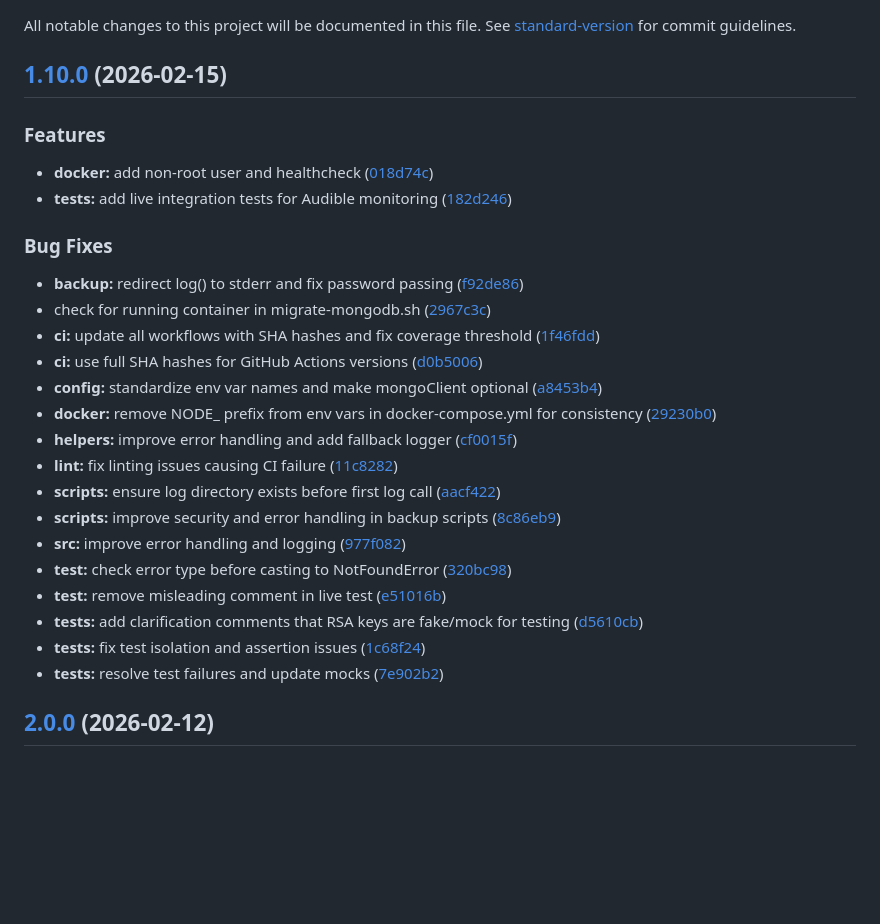
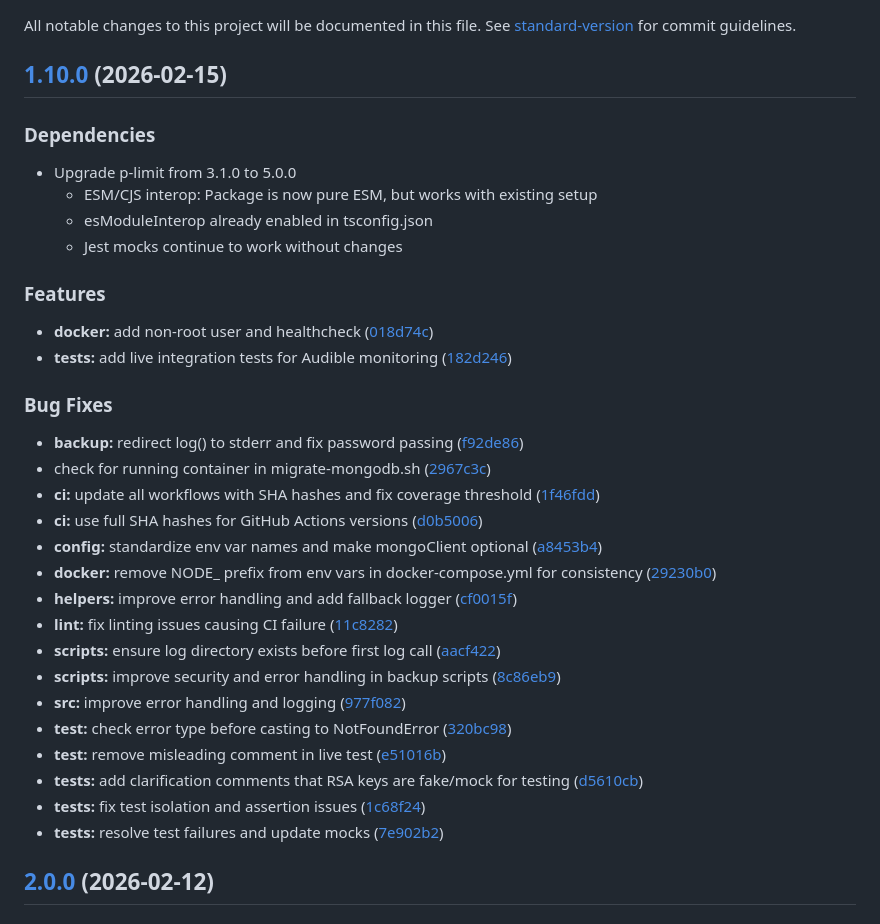
Before and after one commit to laxamentumtech/audnexus, a Markdown page: CHANGELOG.md, the part around the change. GitHub-like rendering; blank space fills up the shorter version.

Commit message:
docs: add p-limit upgrade documentation to CHANGELOG and DEPENDENCY_UPDATE_LOG
- Add p-limit 3.1.0 → 5.0.0 upgrade notes under v1.10.0 in CHANGELOG

- Create DEPENDENCY_UPDATE_LOG.md with upgrade details and verification steps

- Document ESM/CJS interop compatibility

Ultraworked with [Sisyphus](https://github.com/code-yeongyu/oh-my-opencode)

Co-authored-by: Sisyphus <clio-agent@sisyphuslabs.ai>

```diff
--- a/CHANGELOG.md
+++ b/CHANGELOG.md
@@ -4,31 +4,36 @@ All notable changes to this project will be documented in this file. See [standa
 
 ## [1.10.0](https://github.com/laxamentumtech/audnexus/compare/v1.9.1...v1.10.0) (2026-02-15)
 
+### Dependencies
+
+- Upgrade p-limit from 3.1.0 to 5.0.0
+  - ESM/CJS interop: Package is now pure ESM, but works with existing setup
+  - esModuleInterop already enabled in tsconfig.json
+  - Jest mocks continue to work without changes
 
 ### Features
 
-* **docker:** add non-root user and healthcheck ([018d74c](https://github.com/laxamentumtech/audnexus/commit/018d74cec1d4814935eaf1ed0e5734d67609588d))
-* **tests:** add live integration tests for Audible monitoring ([182d246](https://github.com/laxamentumtech/audnexus/commit/182d246398278f9e6a807b67768918c4ea1b9138))
-
+- **docker:** add non-root user and healthcheck ([018d74c](https://github.com/laxamentumtech/audnexus/commit/018d74cec1d4814935eaf1ed0e5734d67609588d))
+- **tests:** add live integration tests for Audible monitoring ([182d246](https://github.com/laxamentumtech/audnexus/commit/182d246398278f9e6a807b67768918c4ea1b9138))
 
 ### Bug Fixes
 
-* **backup:** redirect log() to stderr and fix password passing ([f92de86](https://github.com/laxamentumtech/audnexus/commit/f92de860f7209f83bcca542dcfd0d7c71c2dc257))
-* check for running container in migrate-mongodb.sh ([2967c3c](https://github.com/laxamentumtech/audnexus/commit/2967c3c840ef556c5998cefc08b3d0754dd30f1d))
-* **ci:** update all workflows with SHA hashes and fix coverage threshold ([1f46fdd](https://github.com/laxamentumtech/audnexus/commit/1f46fdd2e495cb4265f70bec60d3f46c722897c7))
-* **ci:** use full SHA hashes for GitHub Actions versions ([d0b5006](https://github.com/laxamentumtech/audnexus/commit/d0b5006908a2de43519d30ea2185469d1bd9dc12))
-* **config:** standardize env var names and make mongoClient optional ([a8453b4](https://github.com/laxamentumtech/audnexus/commit/a8453b4f2cc1d5c83fcb675aa3a2b5833092b873))
-* **docker:** remove NODE_ prefix from env vars in docker-compose.yml for consistency ([29230b0](https://github.com/laxamentumtech/audnexus/commit/29230b0e802b599d50ca65f6efb5c1e861d97e42))
-* **helpers:** improve error handling and add fallback logger ([cf0015f](https://github.com/laxamentumtech/audnexus/commit/cf0015ff92c5aa0d307ac0222e4b7ff20d0d5fcc))
-* **lint:** fix linting issues causing CI failure ([11c8282](https://github.com/laxamentumtech/audnexus/commit/11c82825c51bae309047f5e069c7b2f12eceb2e6))
-* **scripts:** ensure log directory exists before first log call ([aacf422](https://github.com/laxamentumtech/audnexus/commit/aacf42207db115a5db40218891edfe578ed4e4cc))
-* **scripts:** improve security and error handling in backup scripts ([8c86eb9](https://github.com/laxamentumtech/audnexus/commit/8c86eb9b2f50aeeb3bfbec36045c145fbcee4e3f))
-* **src:** improve error handling and logging ([977f082](https://github.com/laxamentumtech/audnexus/commit/977f082813c6dcfc36561e6892936e3e9952f848))
-* **test:** check error type before casting to NotFoundError ([320bc98](https://github.com/laxamentumtech/audnexus/commit/320bc98c7cb74bc49197291ee25f99f482ec0423))
-* **test:** remove misleading comment in live test ([e51016b](https://github.com/laxamentumtech/audnexus/commit/e51016b42b873f3cbcf84632033e4b82e1604064))
-* **tests:** add clarification comments that RSA keys are fake/mock for testing ([d5610cb](https://github.com/laxamentumtech/audnexus/commit/d5610cb1573a9080eb328da8b98cedab51e17ea5))
-* **tests:** fix test isolation and assertion issues ([1c68f24](https://github.com/laxamentumtech/audnexus/commit/1c68f24462080c98d348649d331eee3e139c2771))
-* **tests:** resolve test failures and update mocks ([7e902b2](https://github.com/laxamentumtech/audnexus/commit/7e902b2b5ae22c6d2829d07dd1736681f2e4bfa6))
+- **backup:** redirect log() to stderr and fix password passing ([f92de86](https://github.com/laxamentumtech/audnexus/commit/f92de860f7209f83bcca542dcfd0d7c71c2dc257))
+- check for running container in migrate-mongodb.sh ([2967c3c](https://github.com/laxamentumtech/audnexus/commit/2967c3c840ef556c5998cefc08b3d0754dd30f1d))
+- **ci:** update all workflows with SHA hashes and fix coverage threshold ([1f46fdd](https://github.com/laxamentumtech/audnexus/commit/1f46fdd2e495cb4265f70bec60d3f46c722897c7))
+- **ci:** use full SHA hashes for GitHub Actions versions ([d0b5006](https://github.com/laxamentumtech/audnexus/commit/d0b5006908a2de43519d30ea2185469d1bd9dc12))
+- **config:** standardize env var names and make mongoClient optional ([a8453b4](https://github.com/laxamentumtech/audnexus/commit/a8453b4f2cc1d5c83fcb675aa3a2b5833092b873))
+- **docker:** remove NODE\_ prefix from env vars in docker-compose.yml for consistency ([29230b0](https://github.com/laxamentumtech/audnexus/commit/29230b0e802b599d50ca65f6efb5c1e861d97e42))
+- **helpers:** improve error handling and add fallback logger ([cf0015f](https://github.com/laxamentumtech/audnexus/commit/cf0015ff92c5aa0d307ac0222e4b7ff20d0d5fcc))
+- **lint:** fix linting issues causing CI failure ([11c8282](https://github.com/laxamentumtech/audnexus/commit/11c82825c51bae309047f5e069c7b2f12eceb2e6))
+- **scripts:** ensure log directory exists before first log call ([aacf422](https://github.com/laxamentumtech/audnexus/commit/aacf42207db115a5db40218891edfe578ed4e4cc))
+- **scripts:** improve security and error handling in backup scripts ([8c86eb9](https://github.com/laxamentumtech/audnexus/commit/8c86eb9b2f50aeeb3bfbec36045c145fbcee4e3f))
+- **src:** improve error handling and logging ([977f082](https://github.com/laxamentumtech/audnexus/commit/977f082813c6dcfc36561e6892936e3e9952f848))
+- **test:** check error type before casting to NotFoundError ([320bc98](https://github.com/laxamentumtech/audnexus/commit/320bc98c7cb74bc49197291ee25f99f482ec0423))
+- **test:** remove misleading comment in live test ([e51016b](https://github.com/laxamentumtech/audnexus/commit/e51016b42b873f3cbcf84632033e4b82e1604064))
+- **tests:** add clarification comments that RSA keys are fake/mock for testing ([d5610cb](https://github.com/laxamentumtech/audnexus/commit/d5610cb1573a9080eb328da8b98cedab51e17ea5))
+- **tests:** fix test isolation and assertion issues ([1c68f24](https://github.com/laxamentumtech/audnexus/commit/1c68f24462080c98d348649d331eee3e139c2771))
+- **tests:** resolve test failures and update mocks ([7e902b2](https://github.com/laxamentumtech/audnexus/commit/7e902b2b5ae22c6d2829d07dd1736681f2e4bfa6))
 
 ## [2.0.0](https://github.com/djdembeck/audnexus/compare/v1.9.0...v2.0.0) (2026-02-12)
 
```
Also changed, not shown: DEPENDENCY_UPDATE_LOG.md (added, +36 -0 lines).
